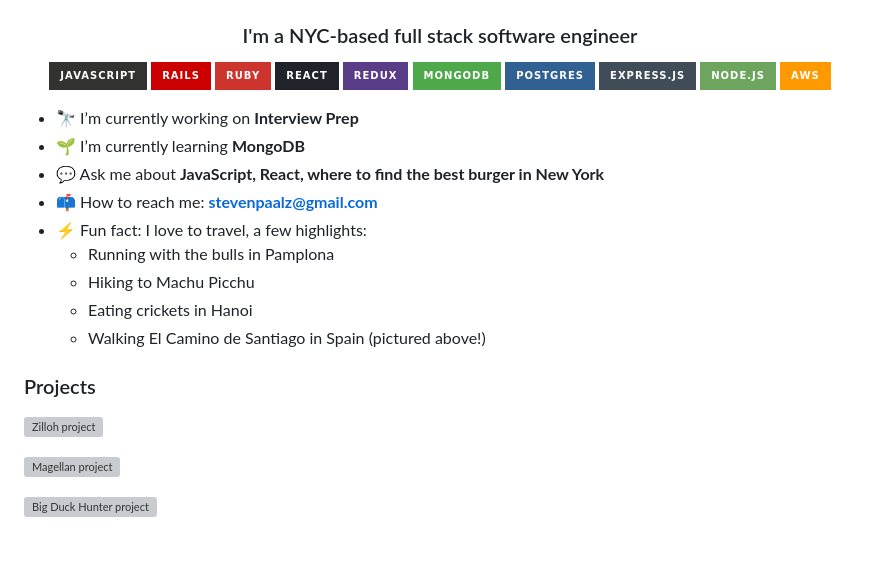
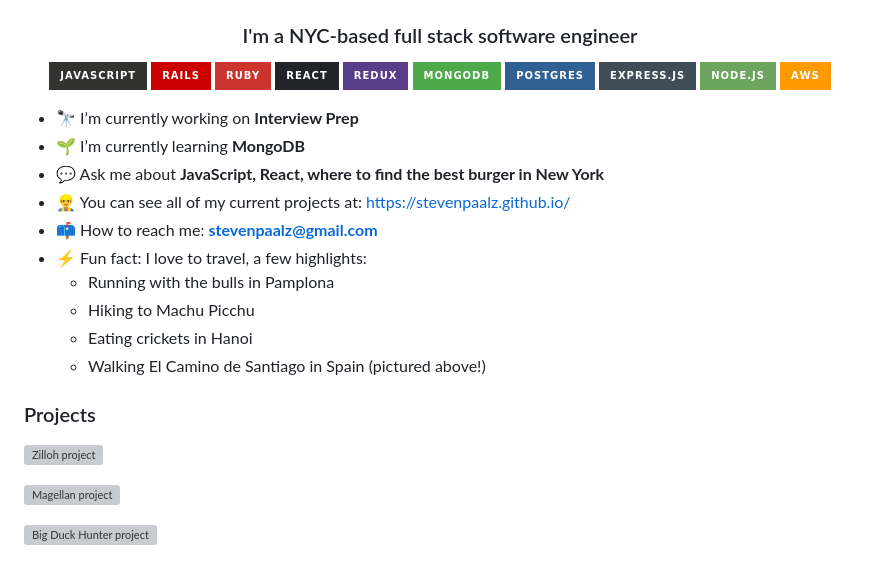
Before and after one commit to stevenpaalz/stevenpaalz.github.io, a Markdown page: README.md, the part around one of its changes. Rendered like a GitHub page; badges without logos; grey boxes are pictures that could not be loaded.

```diff
--- a/README.md
+++ b/README.md
@@ -14,12 +14,12 @@
   <a href="https://expressjs.com/"><img src="https://img.shields.io/badge/express.js-%23404d59.svg?style=for-the-badge&logo=express&logoColor=%2361DAFB" alt="Express.js" /></a>
   <a href="https://nodejs.org/en"><img src="https://img.shields.io/badge/node.js-6DA55F?style=for-the-badge&logo=node.js&logoColor=white" alt="Node.js" /></a>
   <a href="https://aws.amazon.com"><img src="https://img.shields.io/badge/AWS-%23FF9900.svg?style=for-the-badge&logo=amazon-aws&logoColor=white" alt="AWS S3" /></a>
-
 </p>
 
 - 🔭 I’m currently working on **Interview Prep**
 - 🌱 I’m currently learning **MongoDB**
 - 💬 Ask me about **JavaScript, React, where to find the best burger in New York**
+- 👷‍♂️ You can see all of my current projects at: https://stevenpaalz.github.io/
 - 📫 How to reach me: **stevenpaalz@gmail.com**
 - ⚡ Fun fact: I love to travel, a few highlights:
   -  Running with the bulls in Pamplona
```
Also changed, not shown: other parts of README.md (+7 -1 lines).
